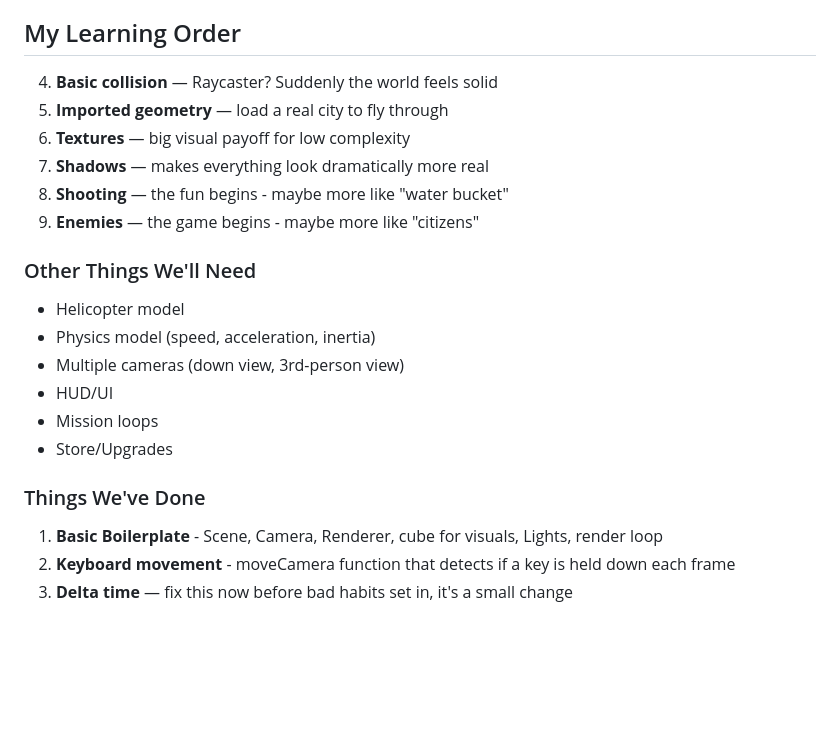
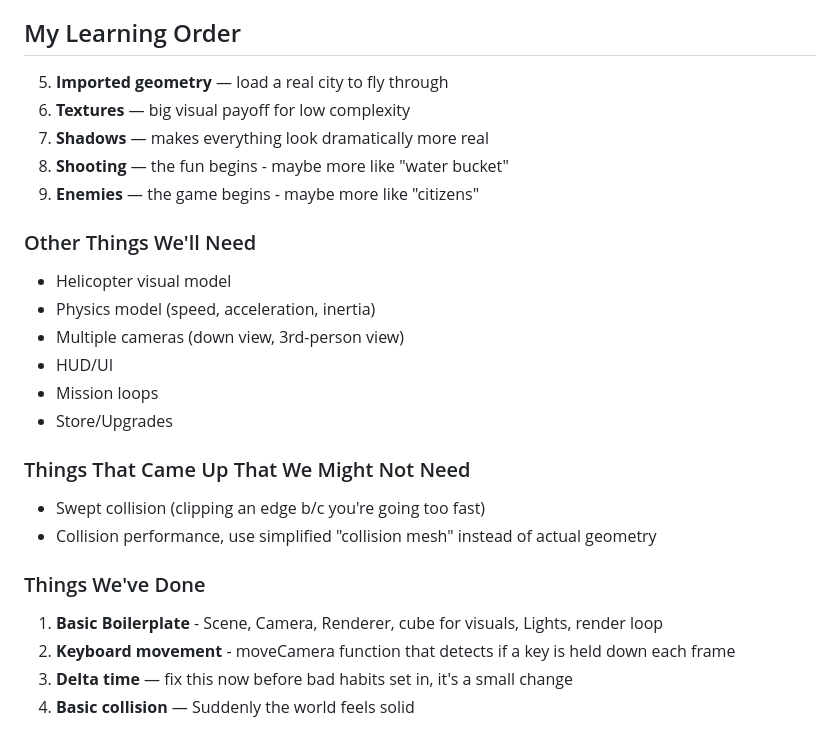
Before and after one commit to mjpolifka/MitchCopter, a Markdown page: docs/plan.md, the part around the change. GitHub-like rendering; blank space fills up the shorter version.

Commit message:
finished collisions and cleaned up

```diff
--- a/docs/plan.md
+++ b/docs/plan.md
@@ -60,7 +60,6 @@ If I were building this from where you are now, I'd tackle things in roughly thi
 
 ## My Learning Order
 
-4. **Basic collision** — Raycaster? Suddenly the world feels solid
 5. **Imported geometry** — load a real city to fly through
 6. **Textures** — big visual payoff for low complexity
 7. **Shadows** — makes everything look dramatically more real
@@ -69,15 +68,21 @@ If I were building this from where you are now, I'd tackle things in roughly thi
 
 ### Other Things We'll Need
 
-- Helicopter model
+- Helicopter visual model
 - Physics model (speed, acceleration, inertia)
 - Multiple cameras (down view, 3rd-person view)
 - HUD/UI
 - Mission loops
 - Store/Upgrades
 
+### Things That Came Up That We Might Not Need
+
+- Swept collision (clipping an edge b/c you're going too fast)
+- Collision performance, use simplified "collision mesh" instead of actual geometry
+
 ### Things We've Done
 
 1. **Basic Boilerplate** - Scene, Camera, Renderer, cube for visuals, Lights, render loop
 2. **Keyboard movement** - moveCamera function that detects if a key is held down each frame
 3. **Delta time** — fix this now before bad habits set in, it's a small change
+4. **Basic collision** — Suddenly the world feels solid
```
